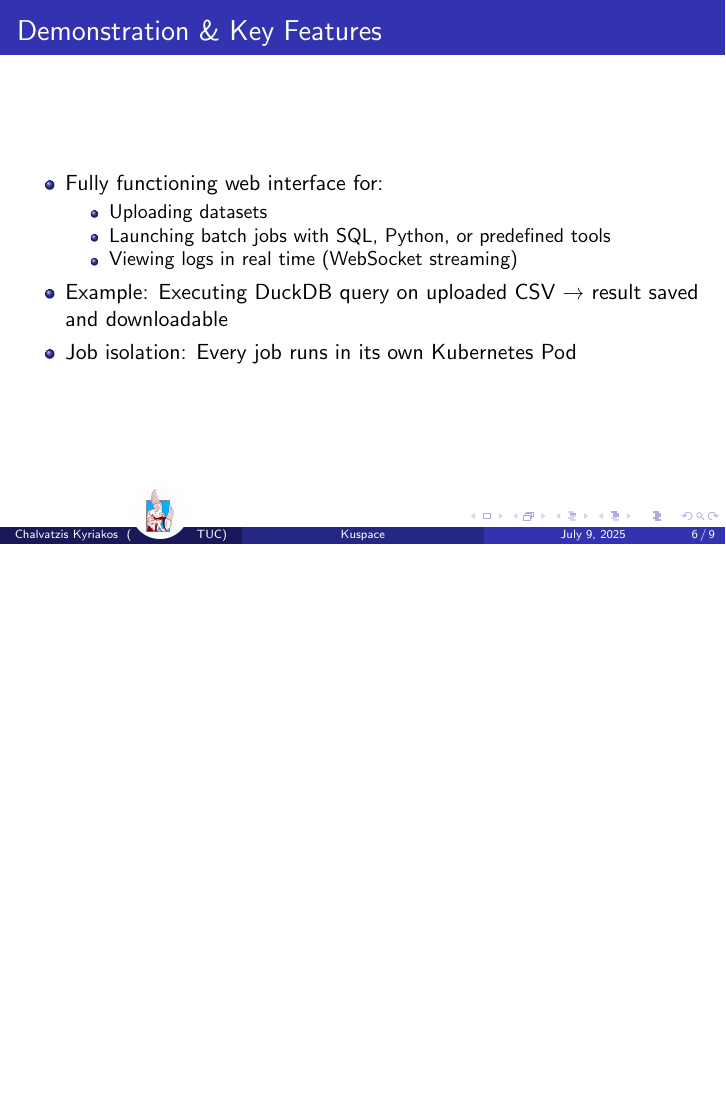
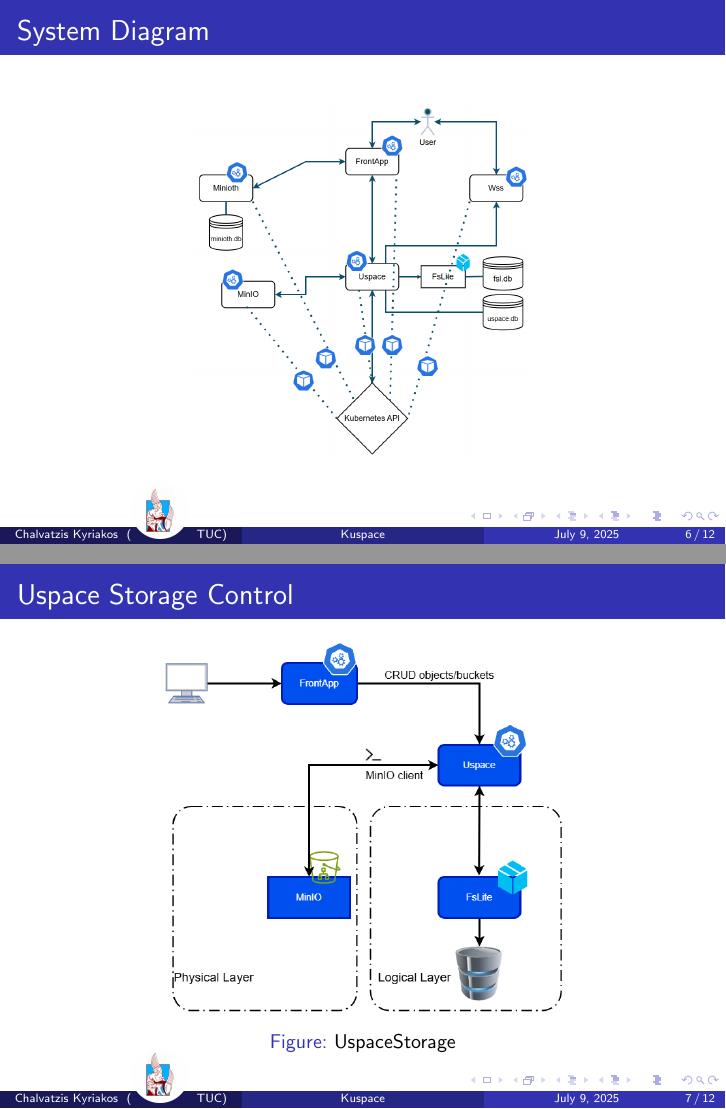
Before and after one commit to kyri56xcaesar/kuspace, LaTeX slides (thesis/thesis-presentation.tex): page 6 of 9 before the commit and pages 6 and 7 of 12 after it, the two joined at a grey line, the shorter picture padded with empty space. Compiled offline with pdfLaTeX.

Commit message:
presentation going

```diff
--- a/thesis/thesis-presentation.tex
+++ b/thesis/thesis-presentation.tex
@@ -70,3 +69,13 @@
   \end{itemize}
 \end{frame}
 
+\begin{frame}{System Diagram}
+  \centering
+  \includegraphics[width=0.5\textwidth]{Images/kuspace-overview.png}
+\end{frame}
+
+\begin{frame}{Uspace Storage Control }
+  \centering
+  \includegraphics[width=0.6\textwidth]{Images/UspaceBlockDiagram.drawio.png}
+  \captionof{figure}{UspaceStorage}
+\end{frame}
```
Also changed, not shown: thesis/main.tex (+1 -1 lines), thesis/thesis-presentation.pdf, thesis/thesis-presentation.tex (27 more changed lines), 3 other files.
